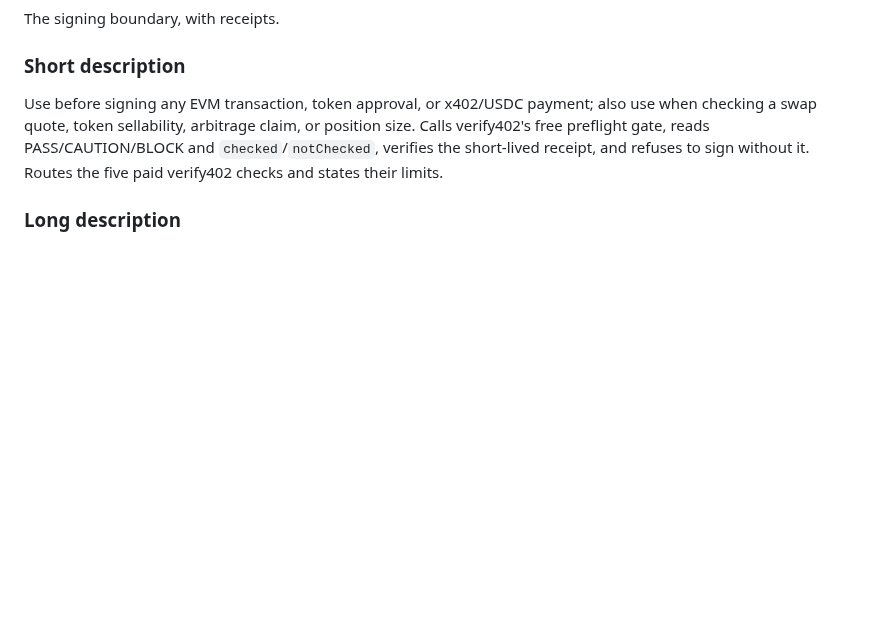
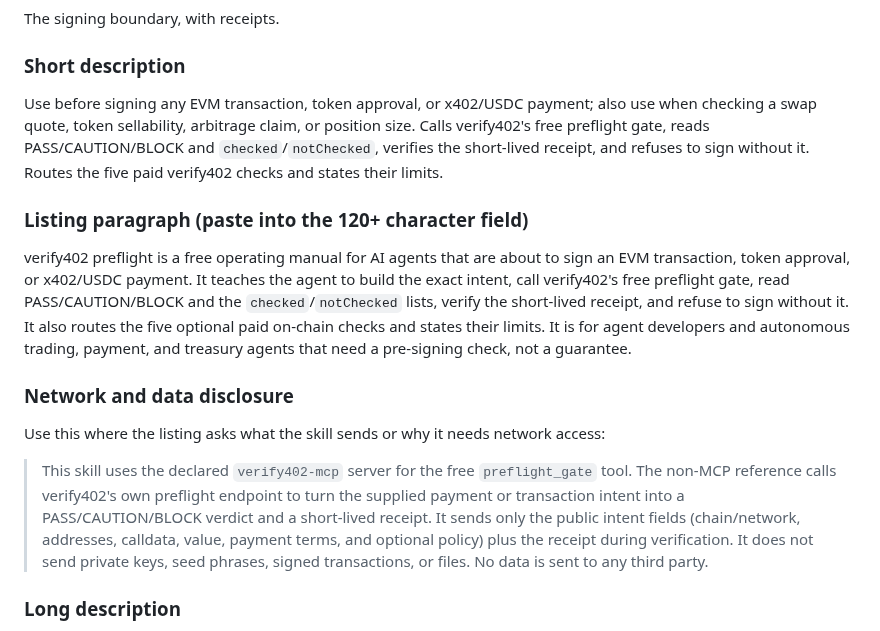
Before and after one commit to a32116150-ctrl/verify402, a Markdown page: docs/mcprush-skill-submission.md, the part around the change. GitHub-like rendering; blank space fills up the shorter version.

```diff
--- a/docs/mcprush-skill-submission.md
+++ b/docs/mcprush-skill-submission.md
@@ -32,6 +32,31 @@ position size. Calls verify402's free preflight gate, reads
 PASS/CAUTION/BLOCK and `checked`/`notChecked`, verifies the short-lived receipt,
 and refuses to sign without it. Routes the five paid verify402 checks and
 states their limits.
+
+### Listing paragraph (paste into the 120+ character field)
+
+verify402 preflight is a free operating manual for AI agents that are about to
+sign an EVM transaction, token approval, or x402/USDC payment. It teaches the
+agent to build the exact intent, call verify402's free preflight gate, read
+PASS/CAUTION/BLOCK and the `checked`/`notChecked` lists, verify the short-lived
+receipt, and refuse to sign without it. It also routes the five optional paid
+on-chain checks and states their limits. It is for agent developers and
+autonomous trading, payment, and treasury agents that need a pre-signing check,
+not a guarantee.
+
+### Network and data disclosure
+
+Use this where the listing asks what the skill sends or why it needs network
+access:
+
+> This skill uses the declared `verify402-mcp` server for the free
+> `preflight_gate` tool. The non-MCP reference calls verify402's own preflight
+> endpoint to turn the supplied payment or transaction intent into a
+> PASS/CAUTION/BLOCK verdict and a short-lived receipt. It sends only the public
+> intent fields (chain/network, addresses, calldata, value, payment terms, and
+> optional policy) plus the receipt during verification. It does not send
+> private keys, seed phrases, signed transactions, or files. No data is sent to
+> any third party.
 
 ### Long description
 
```
Also changed, not shown: skills/verify402-preflight/SKILL.md (+44 -74 lines).
